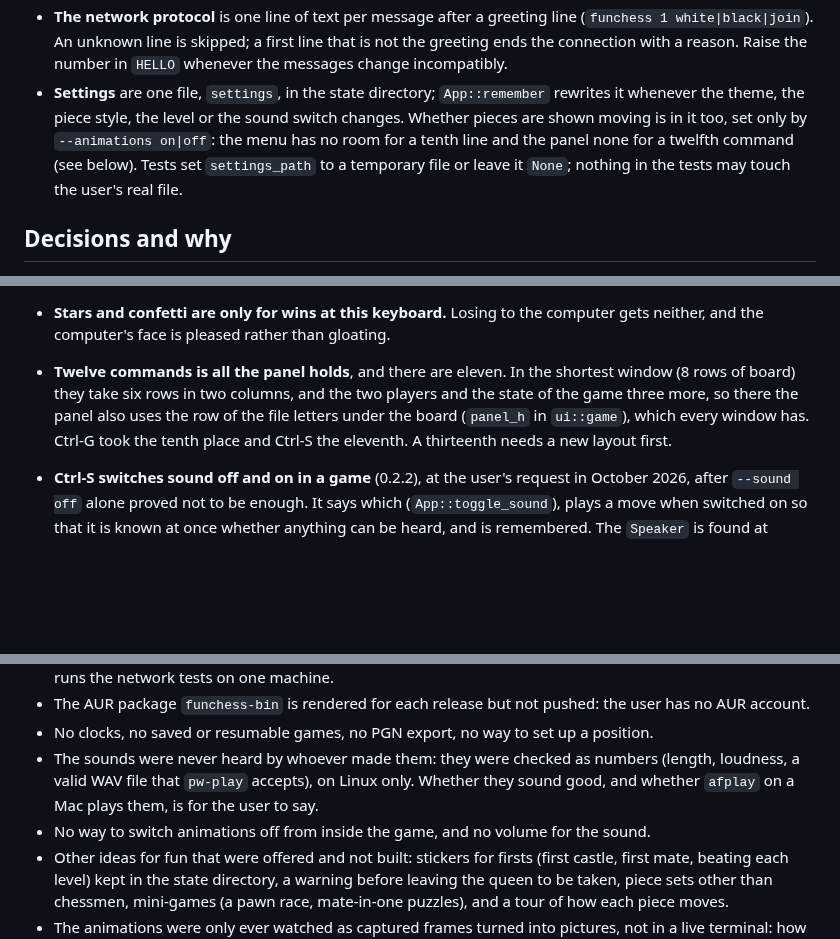
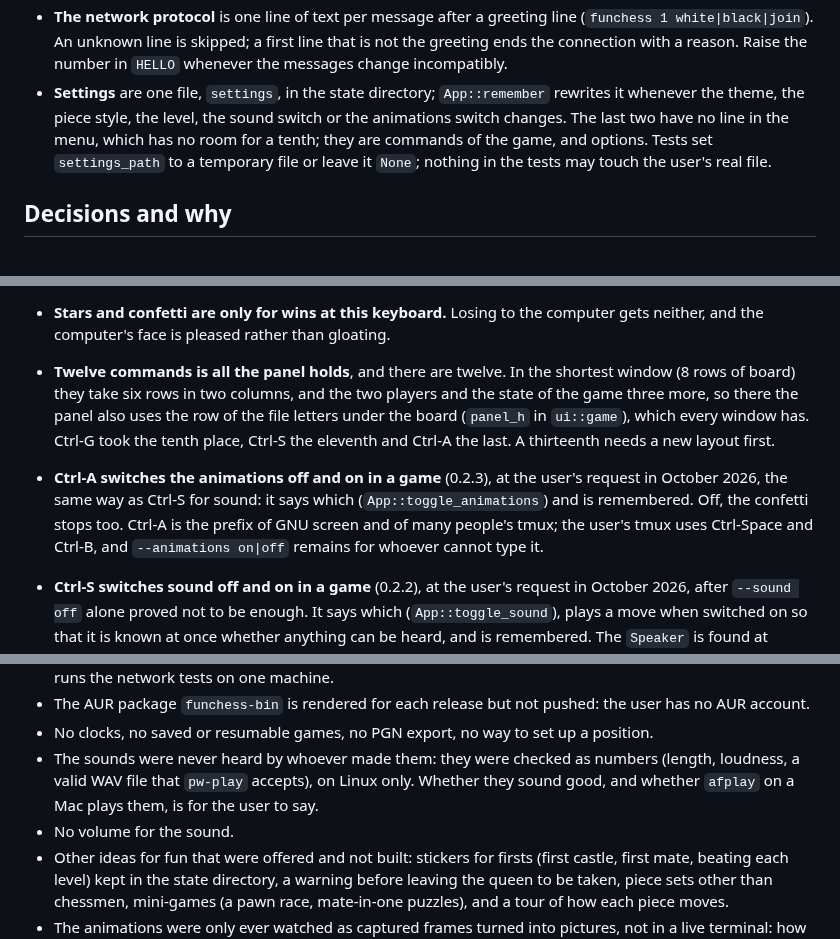
Before and after one commit to anwarahmed/funchess, a Markdown page: CLAUDE.md, 3 parts joined by grey strips. Drawn GitHub-style; blank space fills up the shorter version.

```diff
--- a/CLAUDE.md
+++ b/CLAUDE.md
@@ -152,10 +152,9 @@ that `App::tick` polls every frame. One file per concern in `src/`:
   not the greeting ends the connection with a reason. Raise the number in `HELLO`
   whenever the messages change incompatibly.
 - **Settings** are one file, `settings`, in the state directory; `App::remember`
-  rewrites it whenever the theme, the piece style, the level or the sound switch
-  changes. Whether pieces are shown moving is in it too, set only by
-  `--animations on|off`: the menu has no room for a tenth line and the panel none for
-  a twelfth command (see below). Tests set
+  rewrites it whenever the theme, the piece style, the level, the sound switch or the
+  animations switch changes. The last two have no line in the menu, which has no room
+  for a tenth; they are commands of the game, and options. Tests set
   `settings_path` to a temporary file or leave it `None`; nothing in the tests may
   touch the user's real file.
 
@@ -176,11 +175,17 @@ that `App::tick` polls every frame. One file per concern in `src/`:
   take-back costs the second star (`App::stars`), which is the only price.
 - **Stars and confetti are only for wins at this keyboard.** Losing to the computer
   gets neither, and the computer's face is pleased rather than gloating.
-- **Twelve commands is all the panel holds**, and there are eleven. In the shortest
+- **Twelve commands is all the panel holds**, and there are twelve. In the shortest
   window (8 rows of board) they take six rows in two columns, and the two players and
   the state of the game three more, so there the panel also uses the row of the file
   letters under the board (`panel_h` in `ui::game`), which every window has. Ctrl-G
-  took the tenth place and Ctrl-S the eleventh. A thirteenth needs a new layout first.
+  took the tenth place, Ctrl-S the eleventh and Ctrl-A the last. A thirteenth needs a
+  new layout first.
+- **Ctrl-A switches the animations off and on in a game** (0.2.3), at the user's request in
+  October 2026, the same way as Ctrl-S for sound: it says which
+  (`App::toggle_animations`) and is remembered. Off, the confetti stops too. Ctrl-A is
+  the prefix of GNU screen and of many people's tmux; the user's tmux uses Ctrl-Space
+  and Ctrl-B, and `--animations on|off` remains for whoever cannot type it.
 - **Ctrl-S switches sound off and on in a game** (0.2.2), at the user's request in October
   2026, after `--sound off` alone proved not to be enough. It says which
   (`App::toggle_sound`), plays a move when switched on so that it is known at once
@@ -279,7 +284,7 @@ that `App::tick` polls every frame. One file per concern in `src/`:
 - The sounds were never heard by whoever made them: they were checked as numbers
   (length, loudness, a valid WAV file that `pw-play` accepts), on Linux only. Whether
   they sound good, and whether `afplay` on a Mac plays them, is for the user to say.
-- No way to switch animations off from inside the game, and no volume for the sound.
+- No volume for the sound.
 - Other ideas for fun that were offered and not built: stickers for firsts (first
   castle, first mate, beating each level) kept in the state directory, a warning before
   leaving the queen to be taken, piece sets other than chessmen, mini-games (a pawn
```
Also changed, not shown: README.md (+4 -2 lines), docs/screenshot.png, 6 other files.
